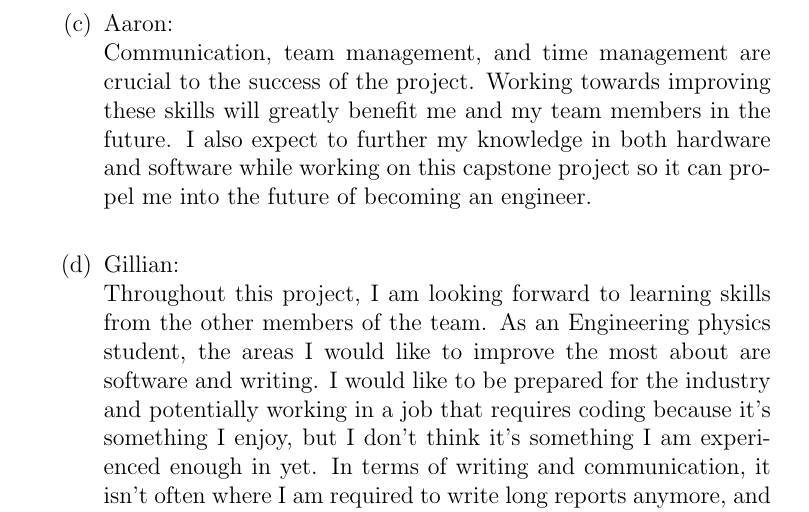
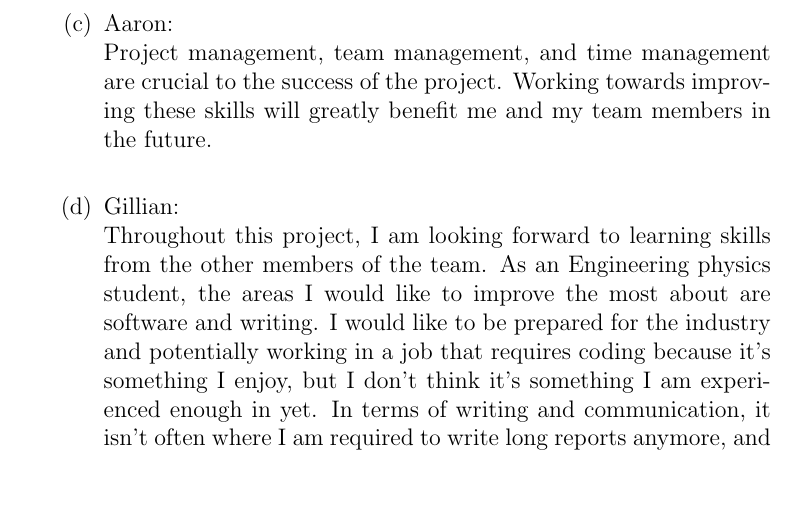
Before and after one commit to aaronbilly22/The_Nursery_Project, a LaTeX document (docs/VnVPlan/VnVPlan.tex): part of page 22 of 24, cut so that both start at the same text, the shorter picture padded with empty space. Compiled offline with pdfLaTeX.

Commit message:
reflection

```diff
--- a/docs/VnVPlan/VnVPlan.tex
+++ b/docs/VnVPlan/VnVPlan.tex
@@ -787,11 +787,9 @@ graduate attribute of Lifelong Learning.  Please answer the following questions:
     Throughout this project I also wish to enhance my general coding skill. Which I have always had an interest in coding and have made attempts to use it whenever possible throughout my university career. I am excited to
     take on a project with a defined goal and no clear solution to improve my coding ability.
     \item{Aaron:}\\
-    Communication, team management, and time management are
+    Project management, team management, and time management are
     crucial to the success of the project. Working towards improving these skills will
-    greatly benefit me and my team members in the future. I also expect to further my knowledge in
-    both hardware and software while working on this capstone project so it
-    can propel me into the future of becoming an engineer.\\
+    greatly benefit me and my team members in the future.\\
     \item {Gillian:}\\
     Throughout this project, I am looking forward to learning skills from the other members of the team. As an Engineering physics student, the areas I would like to improve the most about are software and writing. I would like to be prepared for the industry and potentially working in a job that requires coding because it’s something I enjoy, but I don’t think it’s something I am experienced enough in yet.
     \noindent In terms of writing and communication, it isn’t often where I am required to write long reports anymore, and I like the challenge provided by creating this extent of documentation. I look forward to my writing skills to improve over the course of this capstone project.
```
Also changed, not shown: docs/VnVPlan/VnVPlan.pdf.
